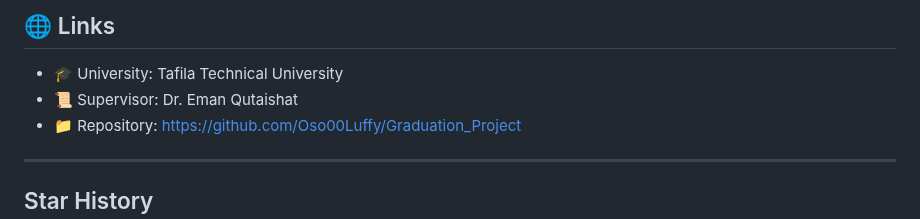
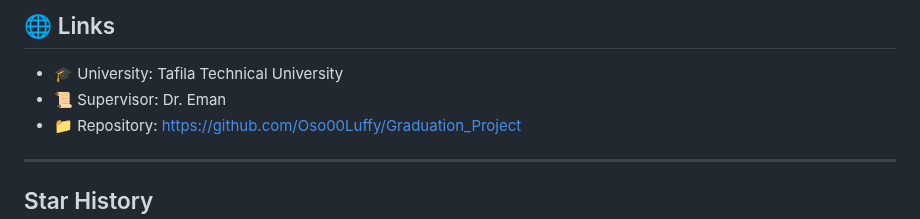
Before and after one commit to Oso00Luffy/Graduation_Project, a Markdown page: README.md, the part around the change. Drawn GitHub-style.

```diff
--- a/README.md
+++ b/README.md
@@ -190,7 +190,7 @@ This project is part of an academic graduation project and is not licensed for c
 ## 🌐 Links
 
 - 🎓 University: Tafila Technical University
-- 📜 Supervisor: Dr. Eman Qutaishat
+- 📜 Supervisor: Dr. Eman
 - 📁 Repository: [https://github.com/Oso00Luffy/Graduation_Project](https://github.com/Oso00Luffy/Graduation_Project)
 
 ---
```
